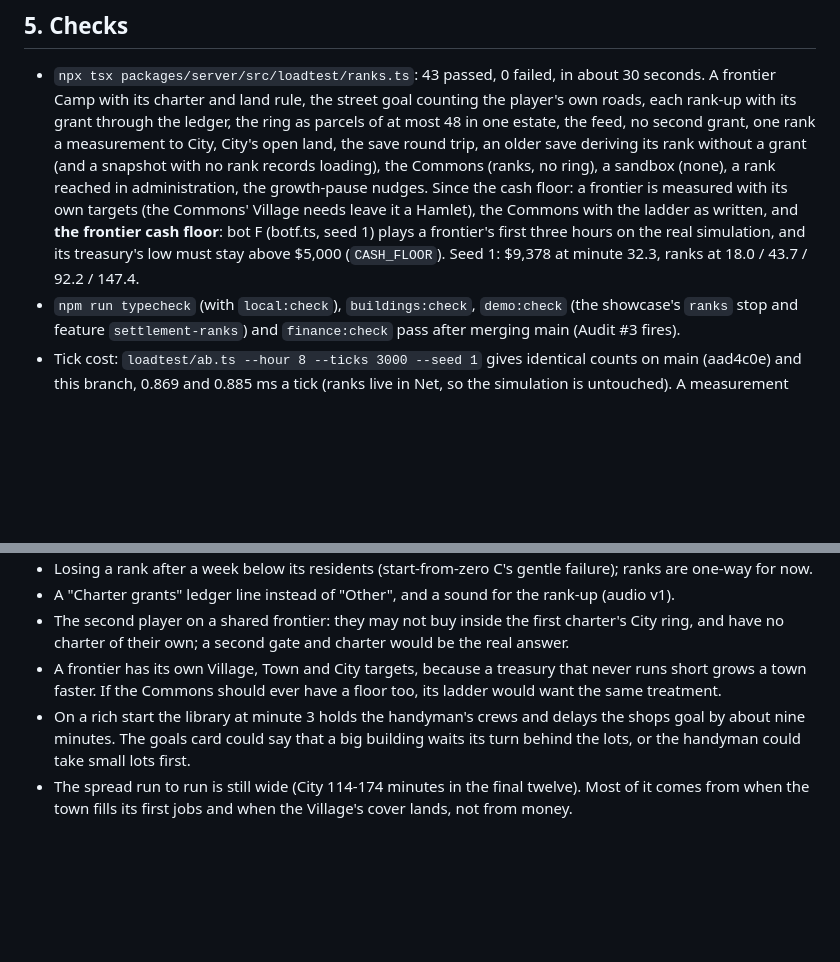
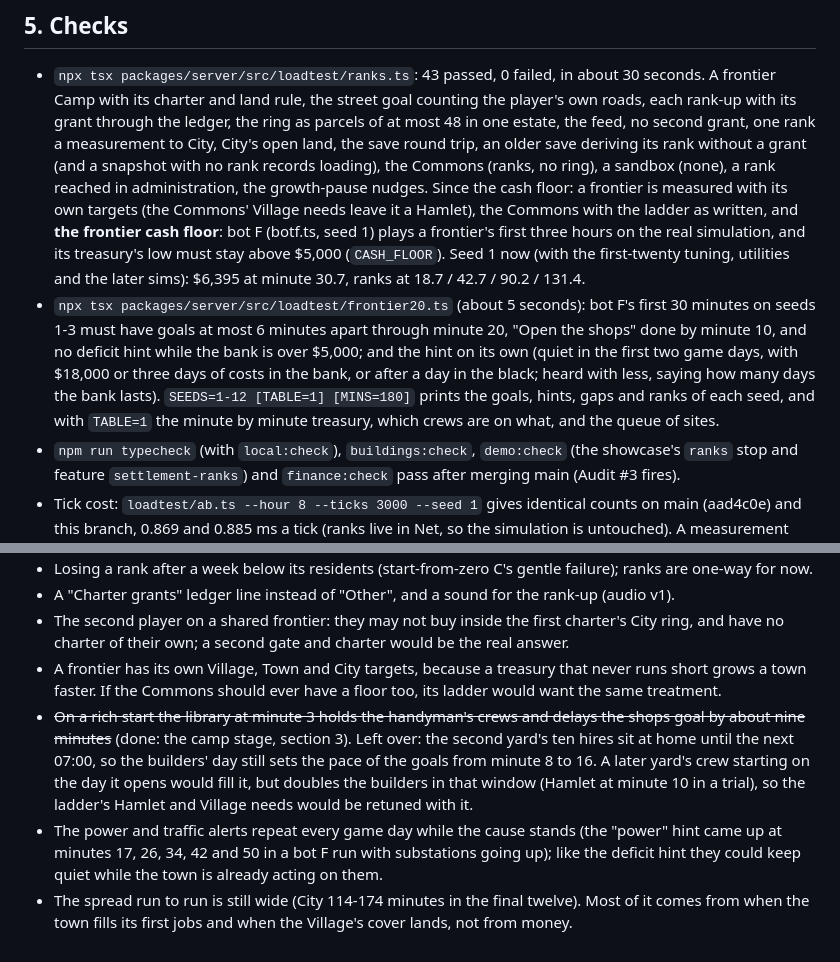
Before and after one commit to galbenyosef/civitas, a Markdown page: docs/ranks.md, 2 parts joined by grey strips. Rendered like a GitHub page; blank space fills up the shorter version.

```diff
--- a/docs/ranks.md
+++ b/docs/ranks.md
@@ -197,8 +234,14 @@ City, while the next residents mark was far off) and 7.4 in f0 (from 172.6), aga
   the Commons (ranks, no ring), a sandbox (none), a rank reached in administration, the growth-pause nudges. Since the
   cash floor: a frontier is measured with its own targets (the Commons' Village needs leave it a Hamlet), the Commons
   with the ladder as written, and **the frontier cash floor**: bot F (botf.ts, seed 1) plays a frontier's first three
-  hours on the real simulation, and its treasury's low must stay above $5,000 (`CASH_FLOOR`). Seed 1: $9,378 at
-  minute 32.3, ranks at 18.0 / 43.7 / 92.2 / 147.4.
+  hours on the real simulation, and its treasury's low must stay above $5,000 (`CASH_FLOOR`). Seed 1 now (with
+  the first-twenty tuning, utilities and the later sims): $6,395 at minute 30.7, ranks at 18.7 / 42.7 / 90.2 / 131.4.
+- `npx tsx packages/server/src/loadtest/frontier20.ts` (about 5 seconds): bot F's first 30 minutes on seeds 1-3 must
+  have goals at most 6 minutes apart through minute 20, "Open the shops" done by minute 10, and no deficit hint while
+  the bank is over $5,000; and the hint on its own (quiet in the first two game days, with $18,000 or three days of
+  costs in the bank, or after a day in the black; heard with less, saying how many days the bank lasts).
+  `SEEDS=1-12 [TABLE=1] [MINS=180]` prints the goals, hints, gaps and ranks of each seed, and with `TABLE=1` the
+  minute by minute treasury, which crews are on what, and the queue of sites.
 - `npm run typecheck` (with `local:check`), `buildings:check`, `demo:check` (the showcase's `ranks` stop and feature
   `settlement-ranks`) and `finance:check` pass after merging main (Audit #3 fires).
 - Tick cost: `loadtest/ab.ts --hour 8 --ticks 3000 --seed 1` gives identical counts on main (aad4c0e) and this branch,
@@ -218,8 +261,13 @@ City, while the next residents mark was far off) and 7.4 in f0 (from 172.6), aga
   charter of their own; a second gate and charter would be the real answer.
 - A frontier has its own Village, Town and City targets, because a treasury that never runs short grows a town faster.
   If the Commons should ever have a floor too, its ladder would want the same treatment.
-- On a rich start the library at minute 3 holds the handyman's crews and delays the shops goal by about nine minutes.
-  The goals card could say that a big building waits its turn behind the lots, or the handyman could take small lots
-  first.
+- ~~On a rich start the library at minute 3 holds the handyman's crews and delays the shops goal by about nine minutes~~
+  (done: the camp stage, section 3). Left over: the second yard's ten hires sit at home until the next 07:00, so the
+  builders' day still sets the pace of the goals from minute 8 to 16. A later yard's crew starting on the day it opens
+  would fill it, but doubles the builders in that window (Hamlet at minute 10 in a trial), so the ladder's Hamlet and
+  Village needs would be retuned with it.
+- The power and traffic alerts repeat every game day while the cause stands (the "power" hint came up at minutes 17,
+  26, 34, 42 and 50 in a bot F run with substations going up); like the deficit hint they could keep quiet while the
+  town is already acting on them.
 - The spread run to run is still wide (City 114-174 minutes in the final twelve). Most of it comes from when the town
   fills its first jobs and when the Village's cover lands, not from money.
```
Also changed, not shown: other parts of docs/ranks.md (+45 -8 lines), docs/first-five.md (+10 -0 lines).
